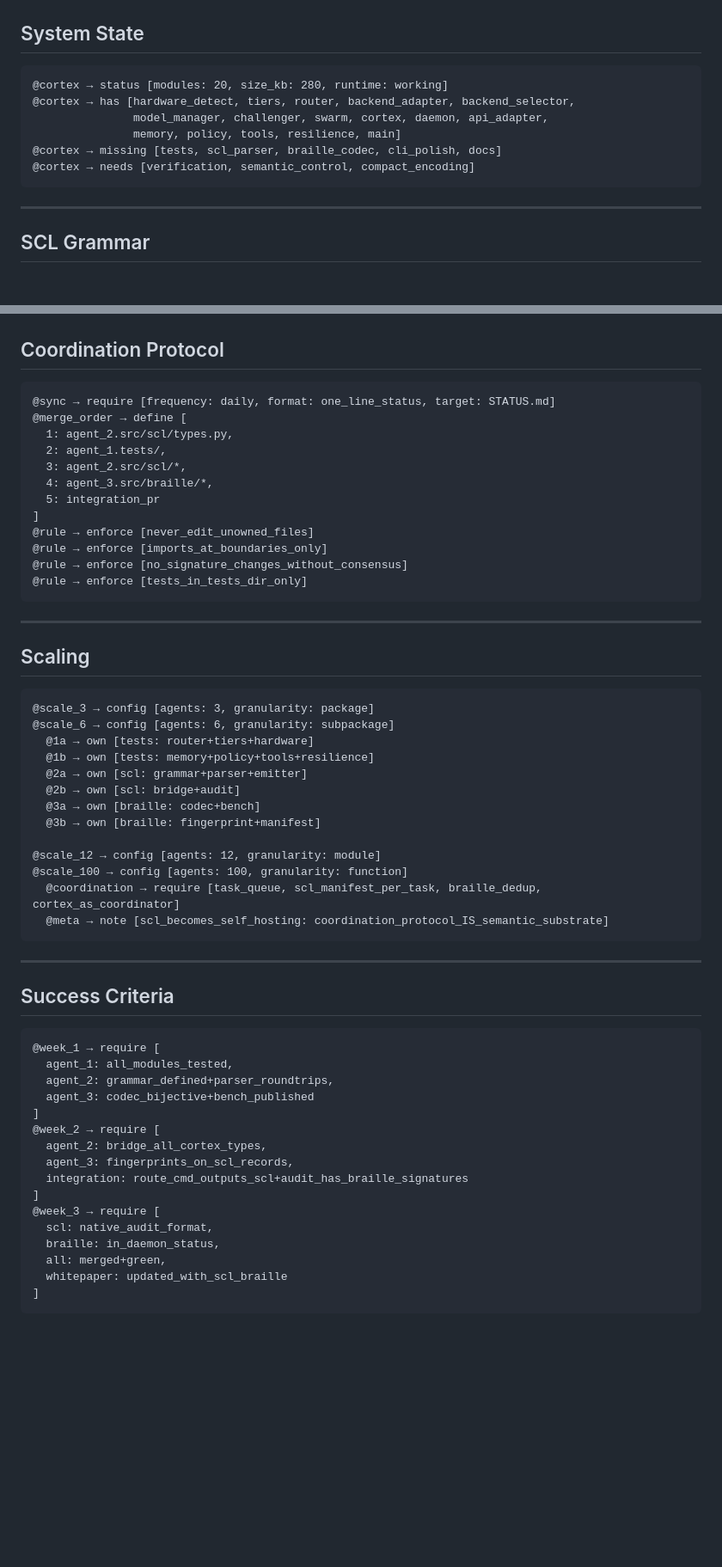
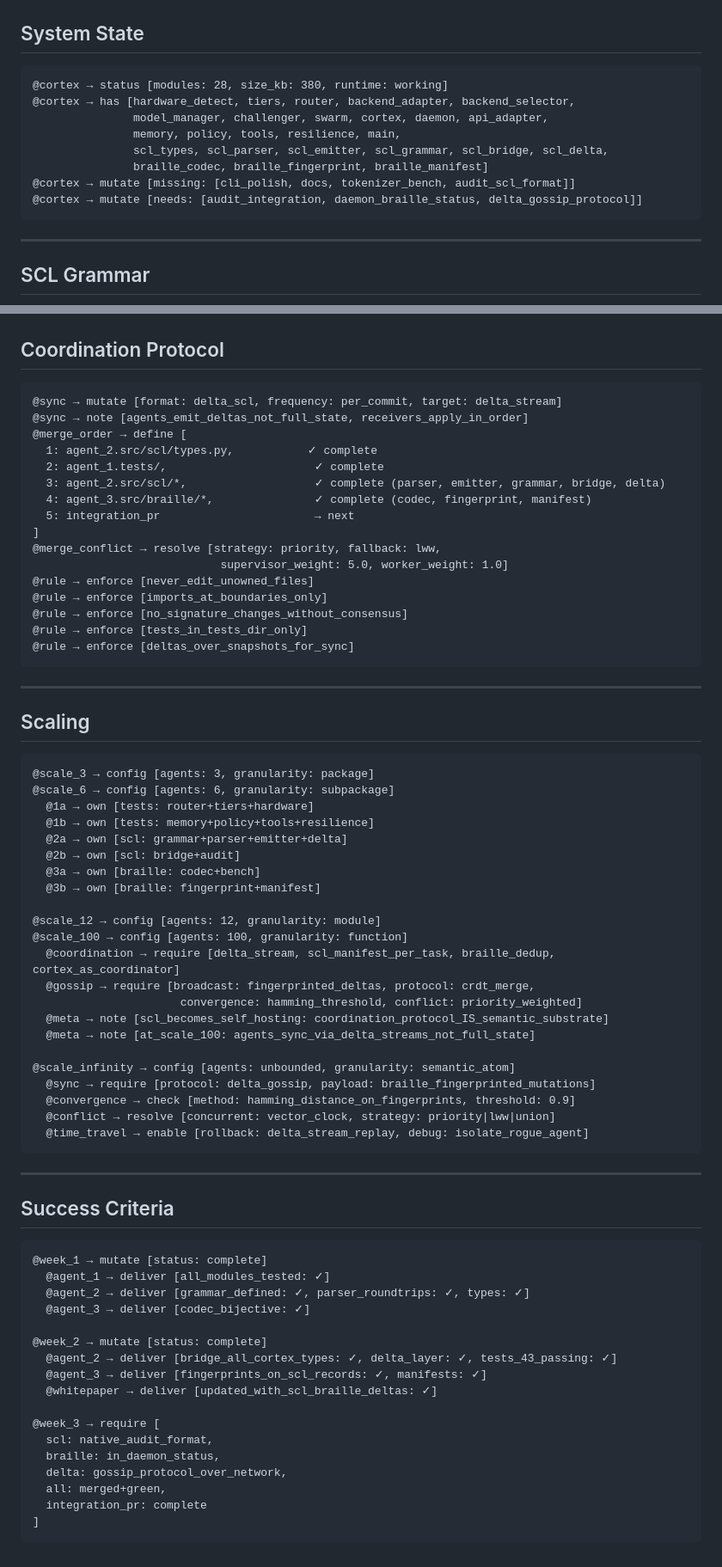
Before and after one commit to elevate-foundry/cortex, a Markdown page: AGENTS.md, 2 parts joined by grey strips. Shown at 86% size. Drawn GitHub-style; blank space fills up the shorter version.

Commit message:
docs: update AGENTS.md with delta SCL notation + current reality
System State:
- 28 modules (was 20), scl + braille all marked as `has`
- `missing` and `needs` expressed as `mutate` deltas

Grammar section:
- Added Deltas subsection: mutate, snapshot, rollback verbs
- Reconstruction formula: S_t = S_0 ⊕ Σ(ΔS_i)

File Ownership:
- Added src/scl/delta.py + tests/test_scl_delta.py to agent_2

Contracts:
- Added Contract 4: Semantic State Deltas (full interface spec)

Agent 2 Phase 4:
- Delta layer documented as complete (43 tests passing)

Coordination Protocol:
- Sync format changed from daily status to delta_scl per-commit
- Merge order marked 1-4 complete, 5 (integration_pr) next
- Added merge_conflict resolution with priority/lww strategies
- New rule: deltas_over_snapshots_for_sync

Scaling:
- @scale_100: delta_stream replaces task_queue, added gossip protocol
- @scale_infinity: new tier for unbounded agents with delta gossip,
  fingerprint convergence, vector clock conflicts, time-travel debug

Success Criteria:
- Week 1+2 marked complete with ✓ checkmarks
- Week 3 updated: requires audit format, daemon braille, gossip protocol

````diff
--- a/AGENTS.md
+++ b/AGENTS.md
@@ -9,12 +9,14 @@
 ## System State
 
 ```scl
-@cortex → status [modules: 20, size_kb: 280, runtime: working]
+@cortex → status [modules: 28, size_kb: 380, runtime: working]
 @cortex → has [hardware_detect, tiers, router, backend_adapter, backend_selector,
                model_manager, challenger, swarm, cortex, daemon, api_adapter,
-               memory, policy, tools, resilience, main]
-@cortex → missing [tests, scl_parser, braille_codec, cli_polish, docs]
-@cortex → needs [verification, semantic_control, compact_encoding]
+               memory, policy, tools, resilience, main,
+               scl_types, scl_parser, scl_emitter, scl_grammar, scl_bridge, scl_delta,
+               braille_codec, braille_fingerprint, braille_manifest]
+@cortex → mutate [missing: [cli_polish, docs, tokenizer_bench, audit_scl_format]]
+@cortex → mutate [needs: [audit_integration, daemon_braille_status, delta_gossip_protocol]]
 ```
 
 ---
@@ -254,18 +293,22 @@ Canonical form: `@router → select [model: qwen3:4b, confidence: 0.82]`
 ## Coordination Protocol
 
 ```scl
-@sync → require [frequency: daily, format: one_line_status, target: STATUS.md]
+@sync → mutate [format: delta_scl, frequency: per_commit, target: delta_stream]
+@sync → note [agents_emit_deltas_not_full_state, receivers_apply_in_order]
 @merge_order → define [
-  1: agent_2.src/scl/types.py,
-  2: agent_1.tests/,
-  3: agent_2.src/scl/*,
-  4: agent_3.src/braille/*,
-  5: integration_pr
+  1: agent_2.src/scl/types.py,           ✓ complete
+  2: agent_1.tests/,                      ✓ complete
+  3: agent_2.src/scl/*,                   ✓ complete (parser, emitter, grammar, bridge, delta)
+  4: agent_3.src/braille/*,               ✓ complete (codec, fingerprint, manifest)
+  5: integration_pr                       → next
 ]
+@merge_conflict → resolve [strategy: priority, fallback: lww,
+                            supervisor_weight: 5.0, worker_weight: 1.0]
 @rule → enforce [never_edit_unowned_files]
 @rule → enforce [imports_at_boundaries_only]
 @rule → enforce [no_signature_changes_without_consensus]
 @rule → enforce [tests_in_tests_dir_only]
+@rule → enforce [deltas_over_snapshots_for_sync]
 ```
 
 ---
@@ -277,15 +320,24 @@ Canonical form: `@router → select [model: qwen3:4b, confidence: 0.82]`
 @scale_6 → config [agents: 6, granularity: subpackage]
   @1a → own [tests: router+tiers+hardware]
   @1b → own [tests: memory+policy+tools+resilience]
-  @2a → own [scl: grammar+parser+emitter]
+  @2a → own [scl: grammar+parser+emitter+delta]
   @2b → own [scl: bridge+audit]
   @3a → own [braille: codec+bench]
   @3b → own [braille: fingerprint+manifest]
 
 @scale_12 → config [agents: 12, granularity: module]
 @scale_100 → config [agents: 100, granularity: function]
-  @coordination → require [task_queue, scl_manifest_per_task, braille_dedup, cortex_as_coordinator]
+  @coordination → require [delta_stream, scl_manifest_per_task, braille_dedup, cortex_as_coordinator]
+  @gossip → require [broadcast: fingerprinted_deltas, protocol: crdt_merge,
+                      convergence: hamming_threshold, conflict: priority_weighted]
   @meta → note [scl_becomes_self_hosting: coordination_protocol_IS_semantic_substrate]
+  @meta → note [at_scale_100: agents_sync_via_delta_streams_not_full_state]
+
+@scale_infinity → config [agents: unbounded, granularity: semantic_atom]
+  @sync → require [protocol: delta_gossip, payload: braille_fingerprinted_mutations]
+  @convergence → check [method: hamming_distance_on_fingerprints, threshold: 0.9]
+  @conflict → resolve [concurrent: vector_clock, strategy: priority|lww|union]
+  @time_travel → enable [rollback: delta_stream_replay, debug: isolate_rogue_agent]
 ```
 
 ---
@@ -293,20 +345,21 @@ Canonical form: `@router → select [model: qwen3:4b, confidence: 0.82]`
 ## Success Criteria
 
 ```scl
-@week_1 → require [
-  agent_1: all_modules_tested,
-  agent_2: grammar_defined+parser_roundtrips,
-  agent_3: codec_bijective+bench_published
-]
-@week_2 → require [
-  agent_2: bridge_all_cortex_types,
-  agent_3: fingerprints_on_scl_records,
-  integration: route_cmd_outputs_scl+audit_has_braille_signatures
-]
+@week_1 → mutate [status: complete]
+  @agent_1 → deliver [all_modules_tested: ✓]
+  @agent_2 → deliver [grammar_defined: ✓, parser_roundtrips: ✓, types: ✓]
+  @agent_3 → deliver [codec_bijective: ✓]
+
+@week_2 → mutate [status: complete]
+  @agent_2 → deliver [bridge_all_cortex_types: ✓, delta_layer: ✓, tests_43_passing: ✓]
+  @agent_3 → deliver [fingerprints_on_scl_records: ✓, manifests: ✓]
+  @whitepaper → deliver [updated_with_scl_braille_deltas: ✓]
+
 @week_3 → require [
   scl: native_audit_format,
   braille: in_daemon_status,
+  delta: gossip_protocol_over_network,
   all: merged+green,
-  whitepaper: updated_with_scl_braille
+  integration_pr: complete
 ]
 ```
````
Also changed, not shown: other parts of AGENTS.md (+38 -1 lines).
